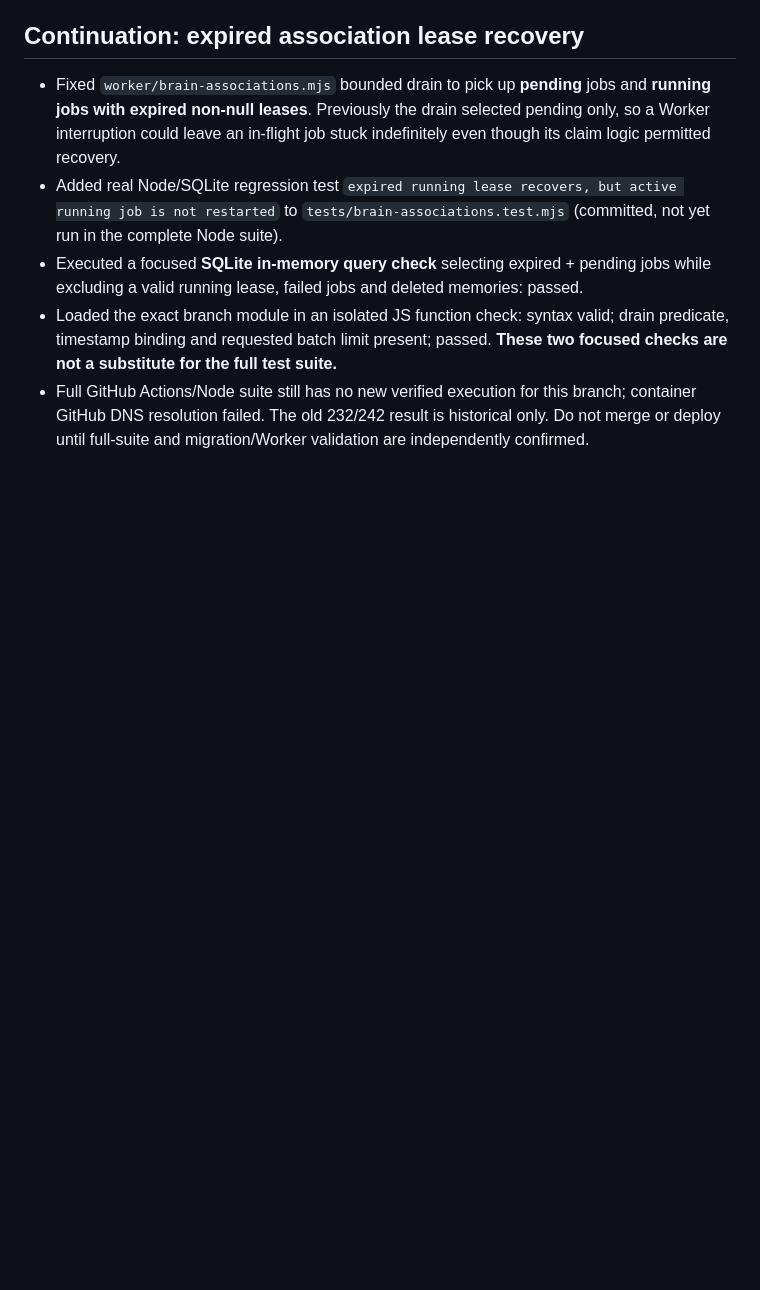
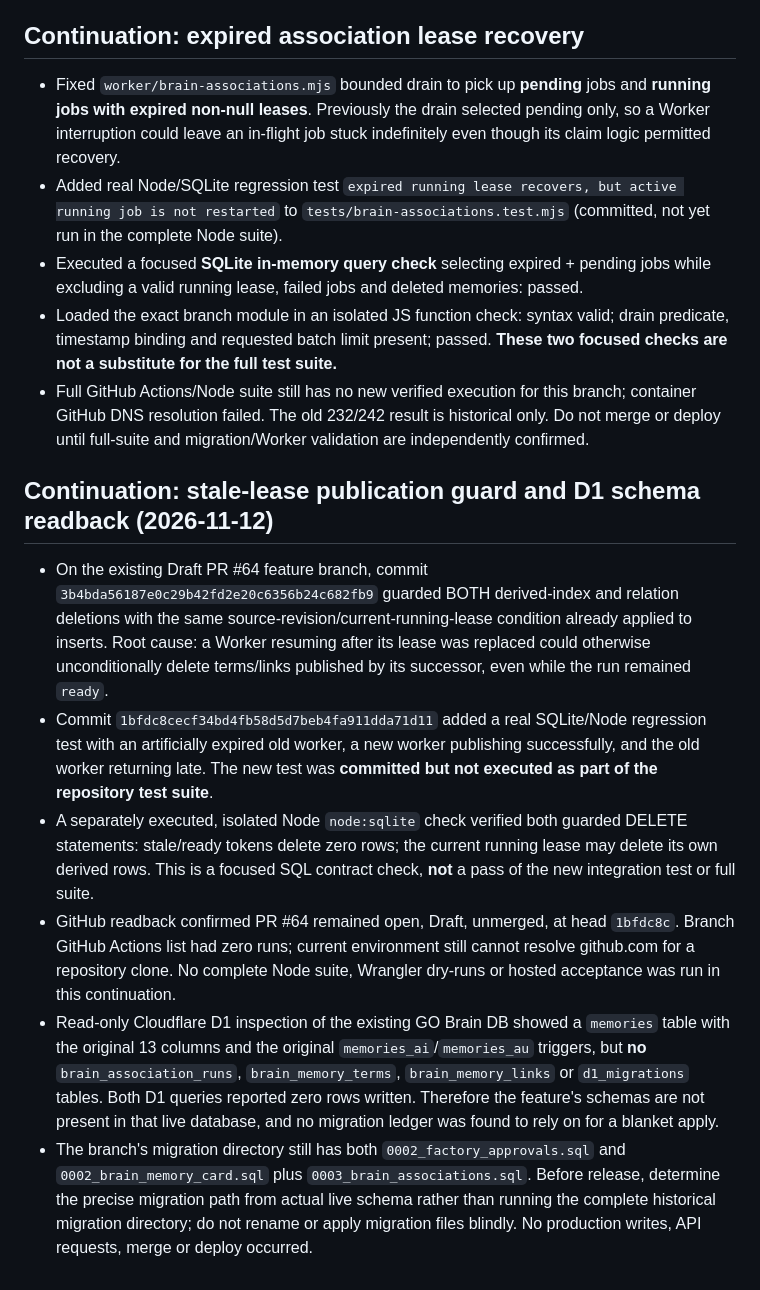
Before and after one commit to pureekangraw-ops/Go-Together, a Markdown page: docs/brain-development-checkpoint.md, the part around the change. Rendered like a GitHub page; blank space fills up the shorter version.

Commit message:
docs(brain): record lease-guard fix and read-only D1 migration evidence

```diff
--- a/docs/brain-development-checkpoint.md
+++ b/docs/brain-development-checkpoint.md
@@ -56,3 +56,11 @@ Resume from docs/superpowers/plans/2026-11-12-brain-search-associations.md and t
 - Executed a focused **SQLite in-memory query check** selecting expired + pending jobs while excluding a valid running lease, failed jobs and deleted memories: passed.
 - Loaded the exact branch module in an isolated JS function check: syntax valid; drain predicate, timestamp binding and requested batch limit present; passed. **These two focused checks are not a substitute for the full test suite.**
 - Full GitHub Actions/Node suite still has no new verified execution for this branch; container GitHub DNS resolution failed. The old 232/242 result is historical only. Do not merge or deploy until full-suite and migration/Worker validation are independently confirmed.
+
+## Continuation: stale-lease publication guard and D1 schema readback (2026-11-12)
+- On the existing Draft PR #64 feature branch, commit `3b4bda56187e0c29b42fd2e20c6356b24c682fb9` guarded BOTH derived-index and relation deletions with the same source-revision/current-running-lease condition already applied to inserts. Root cause: a Worker resuming after its lease was replaced could otherwise unconditionally delete terms/links published by its successor, even while the run remained `ready`.
+- Commit `1bfdc8cecf34bd4fb58d5d7beb4fa911dda71d11` added a real SQLite/Node regression test with an artificially expired old worker, a new worker publishing successfully, and the old worker returning late. The new test was **committed but not executed as part of the repository test suite**.
+- A separately executed, isolated Node `node:sqlite` check verified both guarded DELETE statements: stale/ready tokens delete zero rows; the current running lease may delete its own derived rows. This is a focused SQL contract check, **not** a pass of the new integration test or full suite.
+- GitHub readback confirmed PR #64 remained open, Draft, unmerged, at head `1bfdc8c`. Branch GitHub Actions list had zero runs; current environment still cannot resolve github.com for a repository clone. No complete Node suite, Wrangler dry-runs or hosted acceptance was run in this continuation.
+- Read-only Cloudflare D1 inspection of the existing GO Brain DB showed a `memories` table with the original 13 columns and the original `memories_ai`/`memories_au` triggers, but **no** `brain_association_runs`, `brain_memory_terms`, `brain_memory_links` or `d1_migrations` tables. Both D1 queries reported zero rows written. Therefore the feature's schemas are not present in that live database, and no migration ledger was found to rely on for a blanket apply.
+- The branch's migration directory still has both `0002_factory_approvals.sql` and `0002_brain_memory_card.sql` plus `0003_brain_associations.sql`. Before release, determine the precise migration path from actual live schema rather than running the complete historical migration directory; do not rename or apply migration files blindly. No production writes, API requests, merge or deploy occurred.
```
